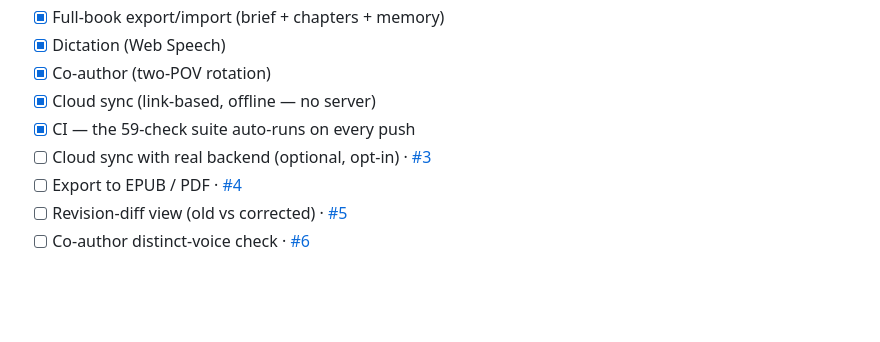
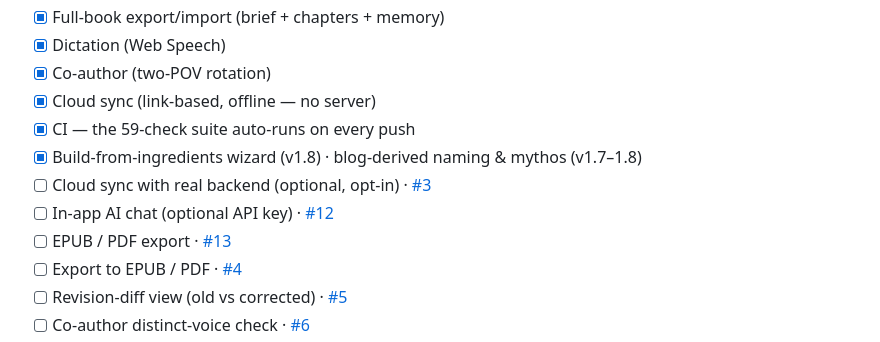
Before and after one commit to Mylittlestories/caveman-writer-studio, a Markdown page: README.md, the part around the change. Rendered like a GitHub page; blank space fills up the shorter version.

Commit message:
Docs: README roadmap + board link, PROMOTION dashboard (board upgraded, v1.8)

```diff
--- a/README.md
+++ b/README.md
@@ -175,7 +175,10 @@ Everything is **local**: your brief, chapters, story state, bible, glossary and
 - [x] Co-author (two-POV rotation)
 - [x] Cloud sync (link-based, offline — no server)
 - [x] CI — the 59-check suite auto-runs on every push
+- [x] Build-from-ingredients wizard (v1.8) · blog-derived naming & mythos (v1.7–1.8)
 - [ ] Cloud sync with real backend (optional, opt-in) · [#3](https://github.com/Mylittlestories/caveman-writer-studio/issues/3)
+- [ ] In-app AI chat (optional API key) · [#12](https://github.com/Mylittlestories/caveman-writer-studio/issues/12)
+- [ ] EPUB / PDF export · [#13](https://github.com/Mylittlestories/caveman-writer-studio/issues/13)
 - [ ] Export to EPUB / PDF · [#4](https://github.com/Mylittlestories/caveman-writer-studio/issues/4)
 - [ ] Revision-diff view (old vs corrected) · [#5](https://github.com/Mylittlestories/caveman-writer-studio/issues/5)
 - [ ] Co-author distinct-voice check · [#6](https://github.com/Mylittlestories/caveman-writer-studio/issues/6)
```
Also changed, not shown: PROMOTION.md (+1 -1 lines).
